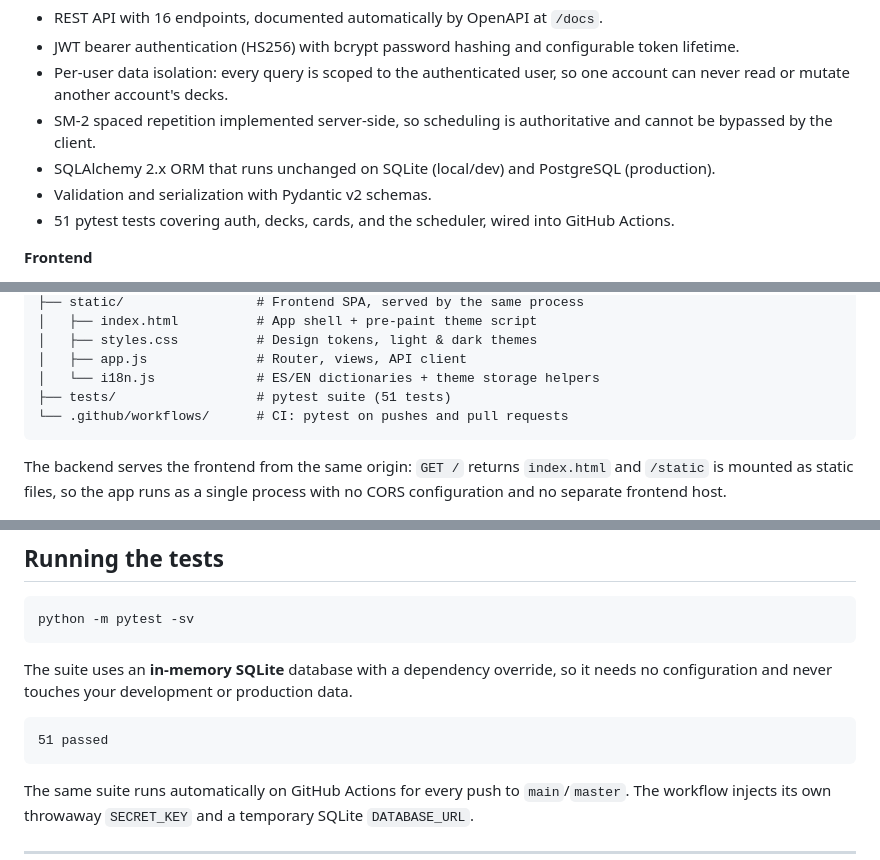
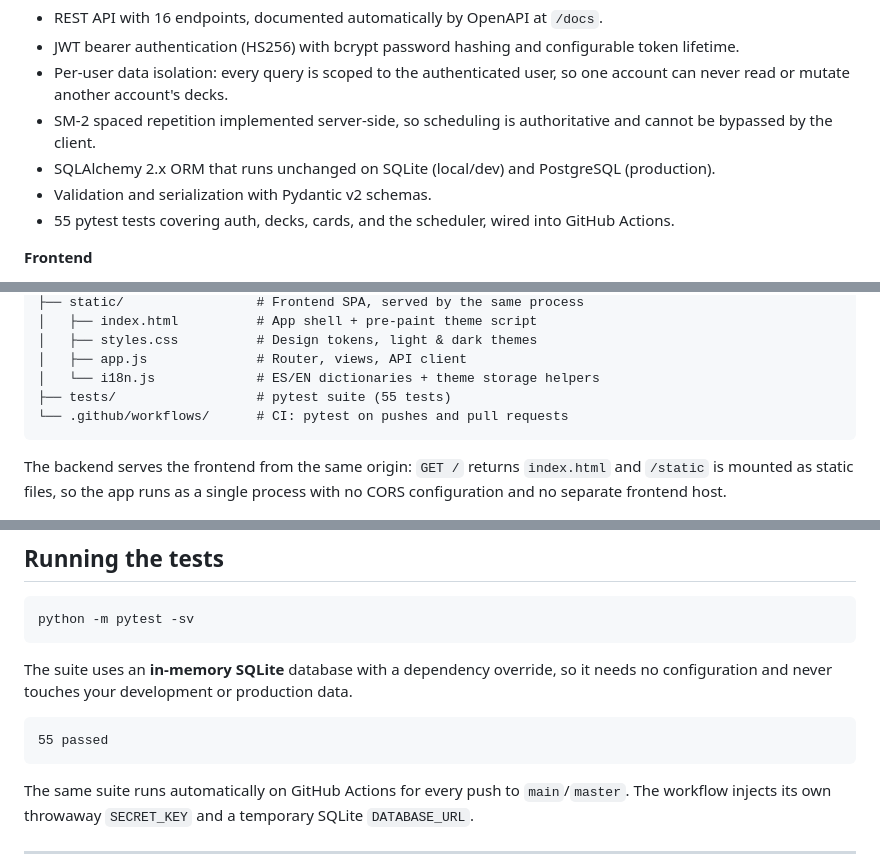
Before and after one commit to dbloodmoon/flashlearn, a Markdown page: README.md, 3 parts joined by grey strips. GitHub-like rendering.

Commit message:
update test count in readme

````diff
--- a/README.md
+++ b/README.md
@@ -43,7 +43,7 @@ backend, a dependency-free JavaScript SPA on the front, JWT authentication, and
   bypassed by the client.
 - SQLAlchemy 2.x ORM that runs unchanged on SQLite (local/dev) and PostgreSQL (production).
 - Validation and serialization with Pydantic v2 schemas.
-- 51 pytest tests covering auth, decks, cards, and the scheduler, wired into GitHub Actions.
+- 55 pytest tests covering auth, decks, cards, and the scheduler, wired into GitHub Actions.
 
 **Frontend**
 
@@ -98,7 +98,7 @@ backend, a dependency-free JavaScript SPA on the front, JWT authentication, and
 │   ├── styles.css          # Design tokens, light & dark themes
 │   ├── app.js              # Router, views, API client
 │   └── i18n.js             # ES/EN dictionaries + theme storage helpers
-├── tests/                  # pytest suite (51 tests)
+├── tests/                  # pytest suite (55 tests)
 └── .github/workflows/      # CI: pytest on pushes and pull requests
 ```
 
@@ -297,7 +297,7 @@ The suite uses an **in-memory SQLite** database with a dependency override, so i
 configuration and never touches your development or production data.
 
 ```
-51 passed
+55 passed
 ```
 
 The same suite runs automatically on GitHub Actions for every push to `main`/`master`. The workflow
````
